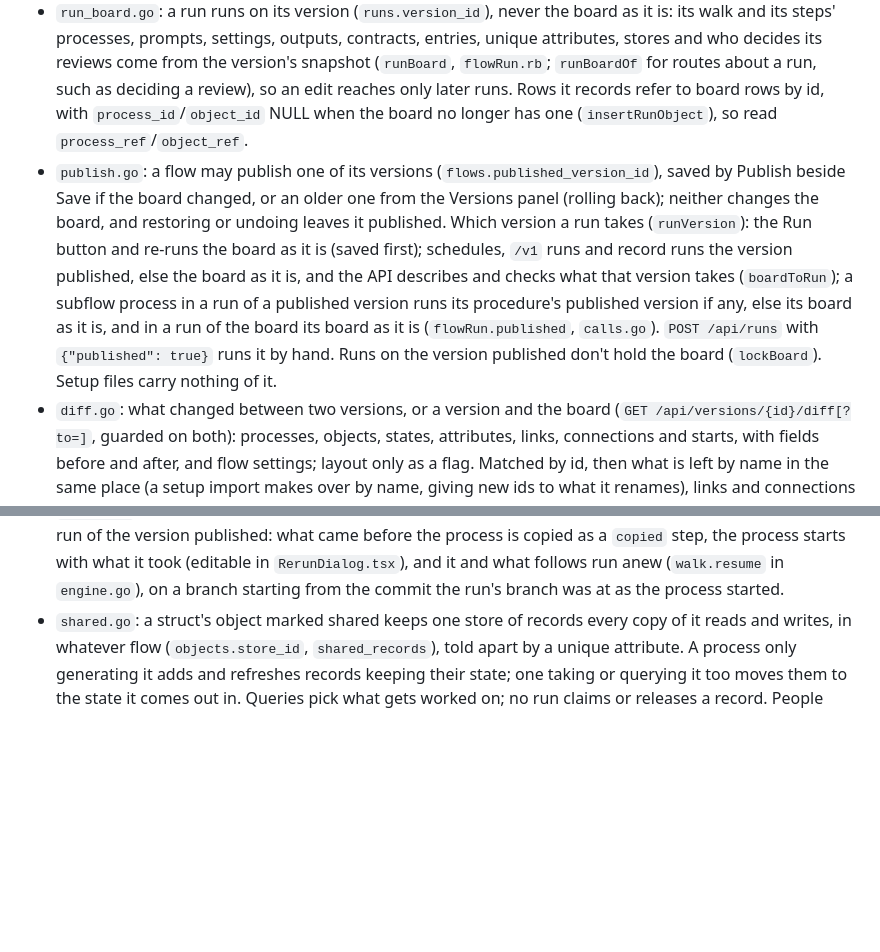
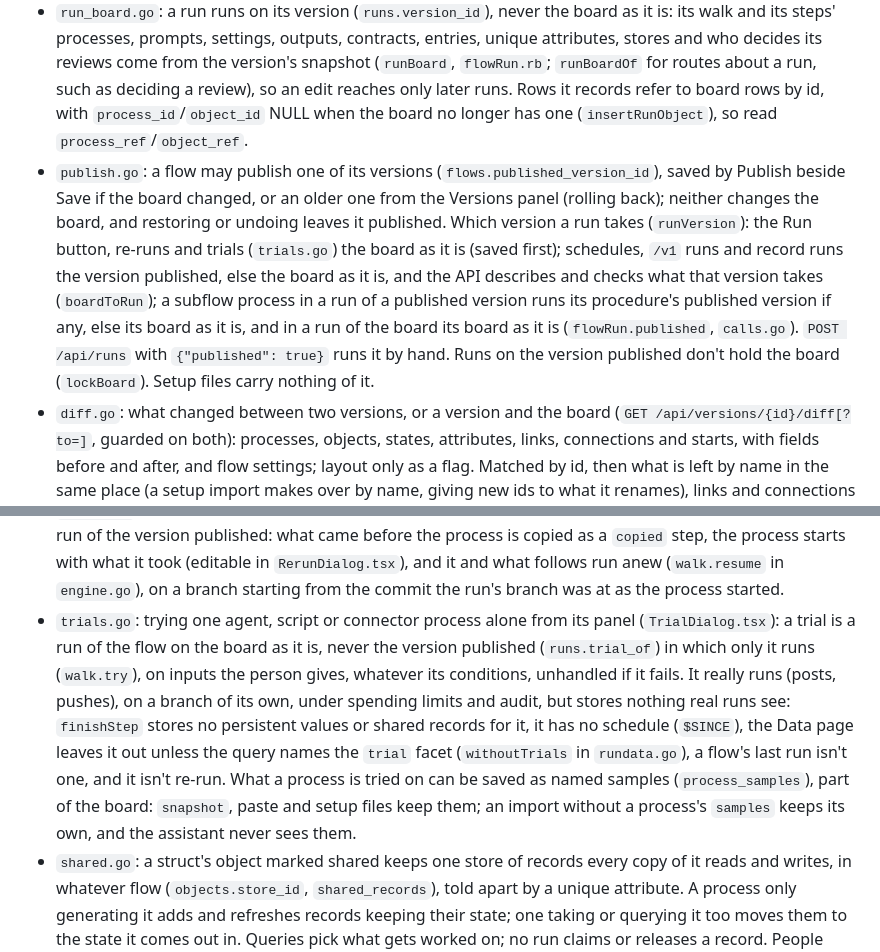
Before and after one commit to Nucc/spoletta, a Markdown page: AGENTS.md, 2 parts joined by grey strips. Drawn GitHub-style; blank space fills up the shorter version.

Commit message:
Describe trials and samples in the setup file reference, the flow authoring guide and AGENTS.md

```diff
--- a/AGENTS.md
+++ b/AGENTS.md
@@ -16,7 +16,7 @@ Visual builder and engine for agent workflows, modeled on OPM (Object-Process Me
 - Objects have states, attributes, parts; links are OPM links (instrument, consumption, effect, condition on state). Runtime instances in `instances.go`.
 - `engine.go`: executes runs; header comment documents the scheduling semantics. `runs.go` stores runs/steps.
 - `run_board.go`: a run runs on its version (`runs.version_id`), never the board as it is: its walk and its steps' processes, prompts, settings, outputs, contracts, entries, unique attributes, stores and who decides its reviews come from the version's snapshot (`runBoard`, `flowRun.rb`; `runBoardOf` for routes about a run, such as deciding a review), so an edit reaches only later runs. Rows it records refer to board rows by id, with `process_id`/`object_id` NULL when the board no longer has one (`insertRunObject`), so read `process_ref`/`object_ref`.
-- `publish.go`: a flow may publish one of its versions (`flows.published_version_id`), saved by Publish beside Save if the board changed, or an older one from the Versions panel (rolling back); neither changes the board, and restoring or undoing leaves it published. Which version a run takes (`runVersion`): the Run button and re-runs the board as it is (saved first); schedules, `/v1` runs and record runs the version published, else the board as it is, and the API describes and checks what that version takes (`boardToRun`); a subflow process in a run of a published version runs its procedure's published version if any, else its board as it is, and in a run of the board its board as it is (`flowRun.published`, `calls.go`). `POST /api/runs` with `{"published": true}` runs it by hand. Runs on the version published don't hold the board (`lockBoard`). Setup files carry nothing of it.
+- `publish.go`: a flow may publish one of its versions (`flows.published_version_id`), saved by Publish beside Save if the board changed, or an older one from the Versions panel (rolling back); neither changes the board, and restoring or undoing leaves it published. Which version a run takes (`runVersion`): the Run button, re-runs and trials (`trials.go`) the board as it is (saved first); schedules, `/v1` runs and record runs the version published, else the board as it is, and the API describes and checks what that version takes (`boardToRun`); a subflow process in a run of a published version runs its procedure's published version if any, else its board as it is, and in a run of the board its board as it is (`flowRun.published`, `calls.go`). `POST /api/runs` with `{"published": true}` runs it by hand. Runs on the version published don't hold the board (`lockBoard`). Setup files carry nothing of it.
 - `diff.go`: what changed between two versions, or a version and the board (`GET /api/versions/{id}/diff[?to=]`, guarded on both): processes, objects, states, attributes, links, connections and starts, with fields before and after, and flow settings; layout only as a flag. Matched by id, then what is left by name in the same place (a setup import makes over by name, giving new ids to what it renames), links and connections by their matched ends. Drives the Versions panel's draft flag (`publishedState.Draft`), the Changes panel and board highlights (`Diff.tsx`), and what the assistant changed.
 - `run_list.go`: the board's run list (`RunList` in `Runs.tsx`), `GET /api/runs?flow=` a page of `runPage` at a time (`before=<id>`, "Load older runs"), filtered on the server by `status` (`waiting` is running with a step waiting for a person, the run's `waiting`) and `started` (each run one way: re-run, record, api, schedule, run (a flow process's, item's or subflow's), else person); re-runs nest under what they re-run when both are listed. The filter is kept per flow in the browser; its search box opens the Data page on the query. The board keeps the open run apart from the list, which may leave it out. Each agent, script or connector step records how long it waited for its slots (`slot_wait_ms`, measured in `execute` before `personSlot`, since its row is made only once it has them) and which `try` of its process it is.
 - `RunTimeline.tsx` (`timeline.ts`): a run's steps on a time axis in a window from its panel, a lane per process, overlapping steps on rows of their own; waits for a person hatched, a step's slot wait before its bar, long whiles with only people to wait for shortened; a flow process's lane unfolds its inner processes' lanes and the runs it ran as (fetched as it does, merged by process across items); a bar opens its step in the panel (a `step` `RunFocus`). `RunCompare.tsx` (`compare.ts`): two runs of a flow side by side at `#/flows/<id>/compare/<a>/<b>`, opened in a tab by picking the other run in the list after Compare… in a run's panel, from two `GET /api/runs/{id}`: how each started and ended and on which version, each process's steps paired by what they took then by order, what they took and handed back and the objects' last values, differing lines and fields marked. `scripts/run-views.ts` (`npm test`) checks both helpers.
@@ -24,6 +24,7 @@ Visual builder and engine for agent workflows, modeled on OPM (Object-Process Me
 - `changes.go`: what a step changed in its repositories, each file with its patch, from the commit it started from to the one it or its follow-ups left, which the worker reads from the shared repository where it keeps the runs' branches (`worker/diff.go`, `POST /workspaces/diff`), never from a step's checkout. Shown beside an agent's conversation, or a script with its inputs and what it prints, stdout and stderr streamed as it runs and kept in `run_step_output` (`script_output.go`, `worker/output.go`), in the step's Terminal window (`StepTerminal.tsx`, opened from the step in the run's panel), which shows everything in full on one scrolling page; while an agent goes, the files come from its edit and write calls instead.
 - `loops.go`: a loop's circuit breaker. Each pass keeps the pass it came from (`pass.fork`), back to the last a person started, and a digest of what each process took. A process about to go round a loop with no person deciding in between (a failure connection leading back to what failed, say), past its `loops` setting or on just what it took on an earlier round, waits on a step of kind `loop` for someone who may edit the flow to say whether it goes on (`POST /api/runs/{run}/steps/{id}/loop`), shown on the board as a review is; stopping fails the run unhandled. Loops a reviewer's `rounds` bound, or a person's decisions drive, don't count.
 - `reruns.go`: re-running an ended run from one of its processes as a new run on the board as it is, even of a run of the version published: what came before the process is copied as a `copied` step, the process starts with what it took (editable in `RerunDialog.tsx`), and it and what follows run anew (`walk.resume` in `engine.go`), on a branch starting from the commit the run's branch was at as the process started.
+- `trials.go`: trying one agent, script or connector process alone from its panel (`TrialDialog.tsx`): a trial is a run of the flow on the board as it is, never the version published (`runs.trial_of`) in which only it runs (`walk.try`), on inputs the person gives, whatever its conditions, unhandled if it fails. It really runs (posts, pushes), on a branch of its own, under spending limits and audit, but stores nothing real runs see: `finishStep` stores no persistent values or shared records for it, it has no schedule (`$SINCE`), the Data page leaves it out unless the query names the `trial` facet (`withoutTrials` in `rundata.go`), a flow's last run isn't one, and it isn't re-run. What a process is tried on can be saved as named samples (`process_samples`), part of the board: `snapshot`, paste and setup files keep them; an import without a process's `samples` keeps its own, and the assistant never sees them.
 - `shared.go`: a struct's object marked shared keeps one store of records every copy of it reads and writes, in whatever flow (`objects.store_id`, `shared_records`), told apart by a unique attribute. A process only generating it adds and refreshes records keeping their state; one taking or querying it too moves them to the state it comes out in. Queries pick what gets worked on; no run claims or releases a record. People add, correct (fields, state) and delete records by hand on the Records page (`records.go`, `RecordDialog.tsx`); a hand edit replaces the record whole and refuses a unique value another record holds. `record_runs.go`: a person starts a flow querying the struct on records they pick from there (`RecordRunDialog.tsx`), a run per record (`runs.record_id`) on the flow's published version if any, whose queries of that store read the record alone; a re-run reads it again. The dialog warns of records the query (the published version's) wouldn't select and runs going on them, but stops neither.
 - `search.go`: the Data and Records pages' search, a faceted query (`status:failed -@Bug.state:fixed timeout`, `key:(a OR b)`, `key:>10`, `started:>now-1d`) run on the server over every stored run or record, with facet counts and sorting. Each column is a facet: the table's own bare (`status`), an object's attributes `@Object.attribute`. `frontend/src/query.ts` parses queries the same way, to colour them and rewrite them as facets are ticked; keep the two grammars in step: `testdata/search_grammar.json` lists queries and the tree each must parse to, checked against the Go parser by `search_grammar_test.go` and against `query.ts` by `frontend/scripts/query-parity.ts` (`npm test`, which the Go test also runs when Node 22.6 or later is installed). Both split terms on the same explicit set of space characters.
 - `versions.go`: full-board snapshots, with the flow's settings (repositories, branch prefix, spend limit), which a run of the version works with and diffs compare, though restoring leaves the flow's as they are (history steps keep none); each version keeps a note, who saved it and why (`saving`: by hand, or `run`, `assistant`, `import` when saved on its own first). `history.go` undo/redo reuses them. Adding board data means updating `snapshot` and `restoreSnapshot`, and usually `paste.go`, `opl.go` and `diff.go`.
```
Also changed, not shown: docs/FLOWS.md (+8 -1 lines), webapp/SETUP.md (+6 -0 lines).
